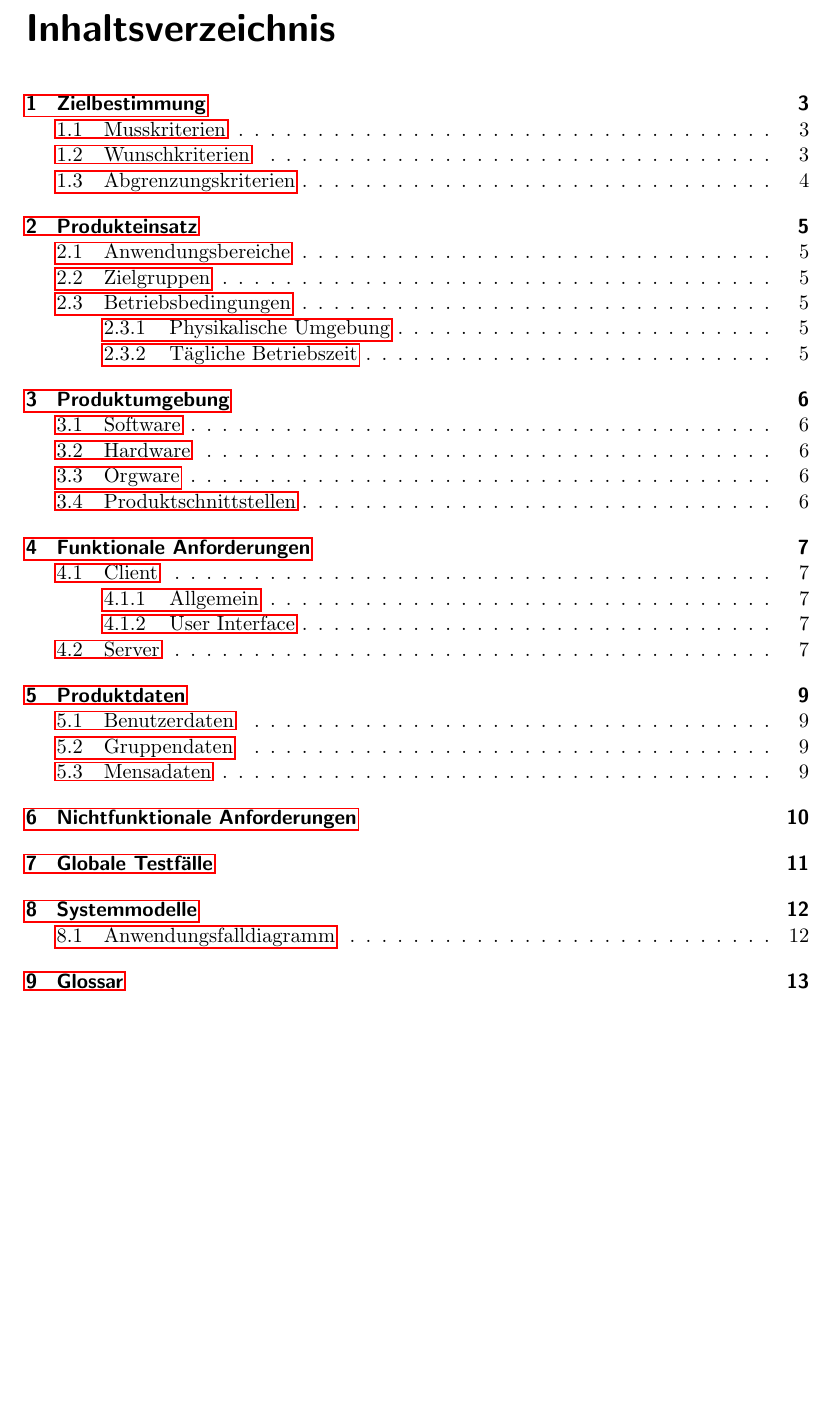
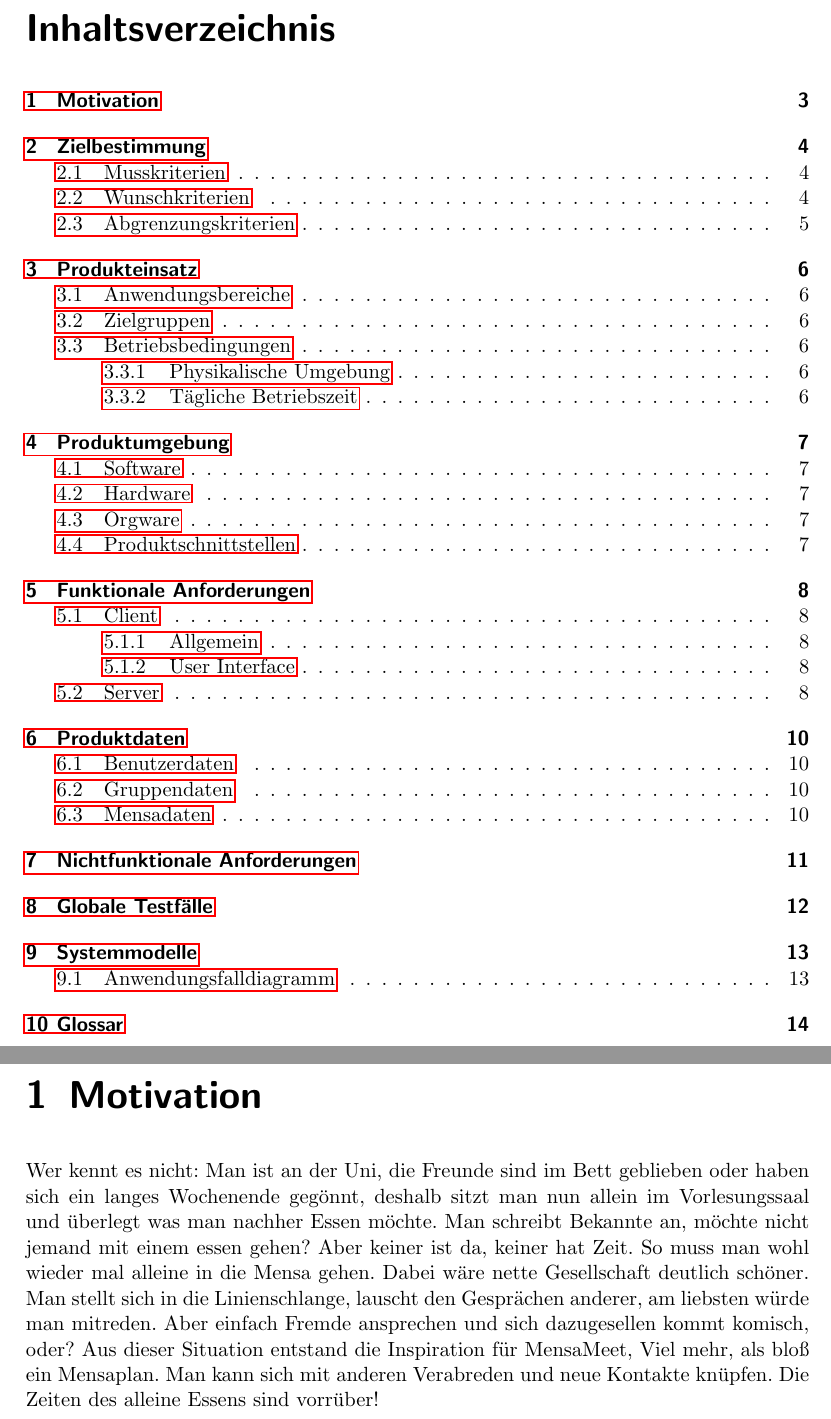
Before and after one commit to itzMatze/PSE-Team02, a LaTeX document (Pflichtenheft/Pflichtenheft.tex): part of page 2 of 13 before the commit and two parts of pages 2 and 3 of 14 after it, the two joined at a grey line, cut so that both start at the same text, the shorter picture padded with empty space. Compiled offline with pdfLaTeX.

Commit message:
Update Pflichtenheft.tex
added Motivation

```diff
--- a/Pflichtenheft/Pflichtenheft.tex
+++ b/Pflichtenheft/Pflichtenheft.tex
@@ -15,6 +15,10 @@
 
 % Platzierung des Inhaltsverzeichnisses
 \tableofcontents
+
+\chapter{Motivation}
+
+Wer kennt es nicht: Man ist an der Uni, die Freunde sind im Bett geblieben oder haben sich ein langes Wochenende gegönnt, deshalb sitzt man nun allein im Vorlesungssaal und überlegt was man nachher Essen möchte. Man schreibt Bekannte an, möchte nicht jemand mit einem essen gehen? Aber keiner ist da, keiner hat Zeit. So muss man wohl wieder mal alleine in die Mensa gehen. Dabei wäre nette Gesellschaft deutlich schöner. Man stellt sich in die Linienschlange, lauscht den Gesprächen anderer, am liebsten würde man mitreden. Aber einfach Fremde ansprechen und sich dazugesellen kommt komisch, oder? Aus dieser Situation entstand die Inspiration für MensaMeet, Viel mehr, als bloß ein Mensaplan. Man kann sich mit anderen Verabreden und neue Kontakte knüpfen. Die Zeiten des alleine Essens sind vorrüber!
 
 \chapter{Zielbestimmung}
 Mit dieser App sollen Personen(Studenten), die in der Mensa essen möchten, in die Lage versetzt werden, sich mit ihnen unbekannten Personen (Studenten) zum Essen verabreden zu können. Auf diese Art können leicht neue Menschen kennengelernt werden und keiner muss nicht alleine essen.
```
